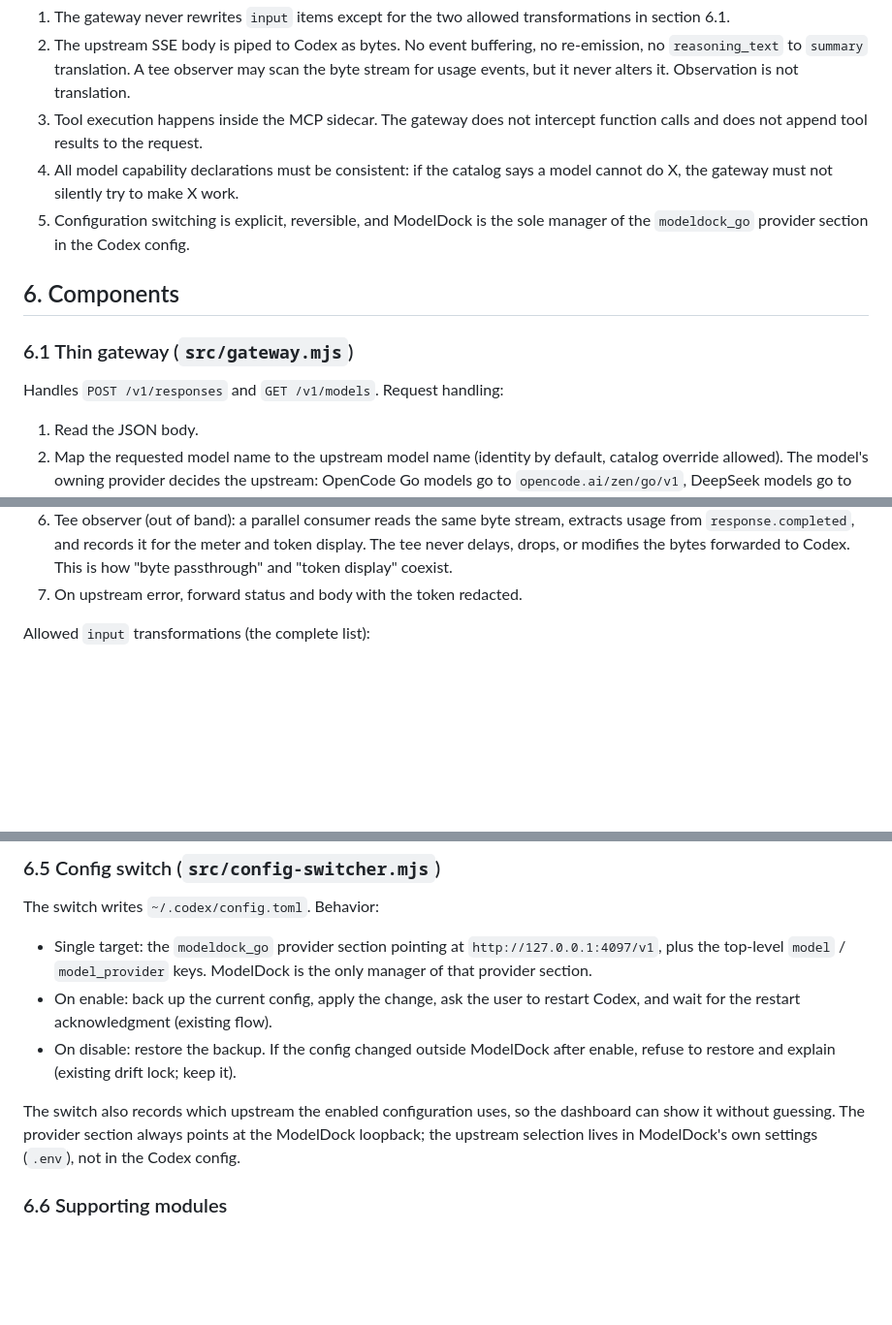
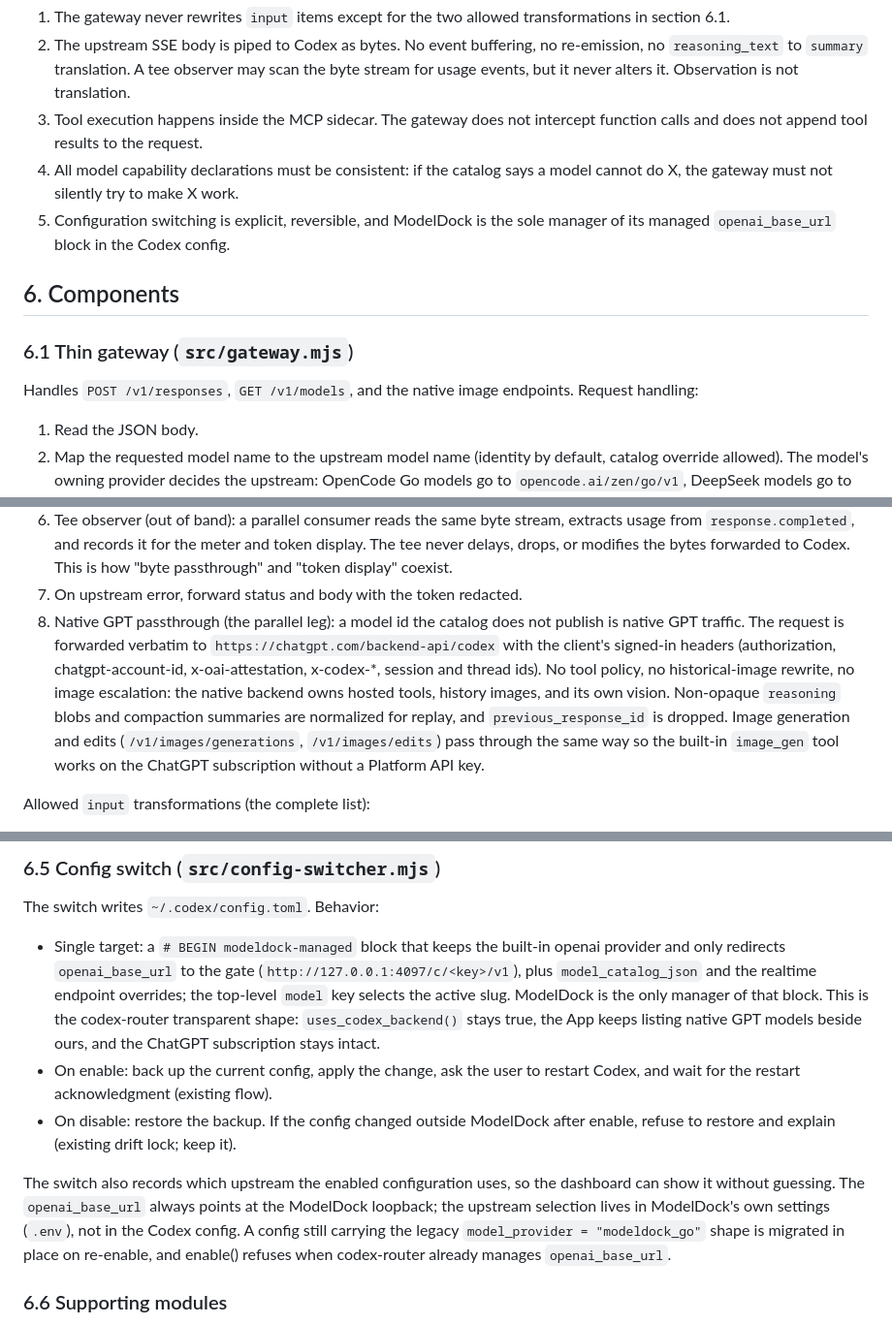
Before and after one commit to Bruce-Yii/modeldock, a Markdown page: architecture.md, 3 parts joined by grey strips. Shown at 97% size. GitHub-like rendering; blank space fills up the shorter version.

Commit message:
docs: describe the transparent openai_base_url switch and native passthrough leg
architecture.md now matches the code: the managed config is the modeldock-managed
openai_base_url block (not a modeldock_go provider), the thin gateway documents
the native GPT passthrough and image endpoints, and the switch section covers
legacy migration plus the codex-router conflict refusal.

```diff
--- a/architecture.md
+++ b/architecture.md
@@ -109,13 +109,14 @@ process and listen on the same loopback port.
 4. All model capability declarations must be consistent: if the catalog says a
    model cannot do X, the gateway must not silently try to make X work.
 5. Configuration switching is explicit, reversible, and ModelDock is the sole
-   manager of the `modeldock_go` provider section in the Codex config.
+   manager of its managed `openai_base_url` block in the Codex config.
 
 ## 6. Components
 
 ### 6.1 Thin gateway (`src/gateway.mjs`)
 
-Handles `POST /v1/responses` and `GET /v1/models`. Request handling:
+Handles `POST /v1/responses`, `GET /v1/models`, and the native image endpoints.
+Request handling:
 
 1. Read the JSON body.
 2. Map the requested model name to the upstream model name (identity by default,
@@ -140,6 +141,17 @@ Handles `POST /v1/responses` and `GET /v1/models`. Request handling:
    token display. The tee never delays, drops, or modifies the bytes forwarded
    to Codex. This is how "byte passthrough" and "token display" coexist.
 7. On upstream error, forward status and body with the token redacted.
+8. Native GPT passthrough (the parallel leg): a model id the catalog does not
+   publish is native GPT traffic. The request is forwarded verbatim to
+   `https://chatgpt.com/backend-api/codex` with the client's signed-in headers
+   (authorization, chatgpt-account-id, x-oai-attestation, x-codex-*, session
+   and thread ids). No tool policy, no historical-image rewrite, no image
+   escalation: the native backend owns hosted tools, history images, and its own
+   vision. Non-opaque `reasoning` blobs and compaction summaries are normalized
+   for replay, and `previous_response_id` is dropped. Image generation and edits
+   (`/v1/images/generations`, `/v1/images/edits`) pass through the same way so
+   the built-in `image_gen` tool works on the ChatGPT subscription without a
+   Platform API key.
 
 Allowed `input` transformations (the complete list):
 
@@ -252,18 +264,24 @@ No automated probe runs at startup.
 
 The switch writes `~/.codex/config.toml`. Behavior:
 
-- Single target: the `modeldock_go` provider section pointing at
-  `http://127.0.0.1:4097/v1`, plus the top-level `model` / `model_provider`
-  keys. ModelDock is the only manager of that provider section.
+- Single target: a `# BEGIN modeldock-managed` block that keeps the built-in
+  openai provider and only redirects `openai_base_url` to the gate
+  (`http://127.0.0.1:4097/c/<key>/v1`), plus `model_catalog_json` and the
+  realtime endpoint overrides; the top-level `model` key selects the active
+  slug. ModelDock is the only manager of that block. This is the codex-router
+  transparent shape: `uses_codex_backend()` stays true, the App keeps listing
+  native GPT models beside ours, and the ChatGPT subscription stays intact.
 - On enable: back up the current config, apply the change, ask the user to
   restart Codex, and wait for the restart acknowledgment (existing flow).
 - On disable: restore the backup. If the config changed outside ModelDock after
   enable, refuse to restore and explain (existing drift lock; keep it).
 
 The switch also records which upstream the enabled configuration uses, so the
-dashboard can show it without guessing. The provider section always points at
+dashboard can show it without guessing. The `openai_base_url` always points at
 the ModelDock loopback; the upstream selection lives in ModelDock's own
-settings (`.env`), not in the Codex config.
+settings (`.env`), not in the Codex config. A config still carrying the legacy
+`model_provider = "modeldock_go"` shape is migrated in place on re-enable, and
+enable() refuses when codex-router already manages `openai_base_url`.
 
 ### 6.6 Supporting modules
 
```
